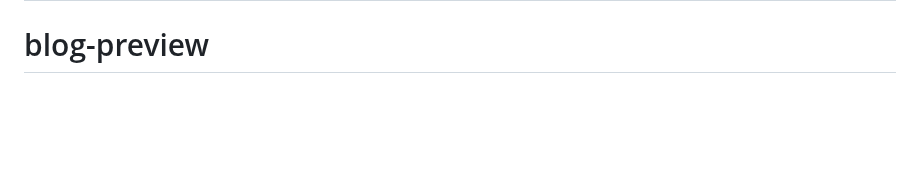
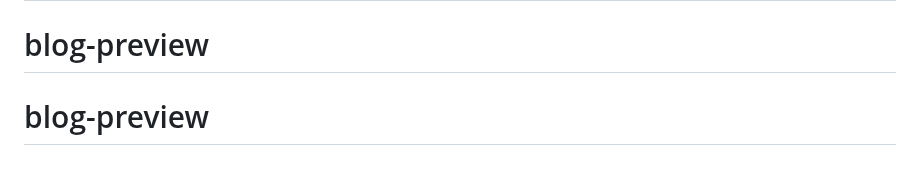
Before and after one commit to lepikeman/blog-preview, a Markdown page: README.md, the part around the change. GitHub-like rendering; blank space fills up the shorter version.

```diff
--- a/README.md
+++ b/README.md
@@ -95,3 +95,4 @@ This challenge is completely free. Please share it with anyone who will find it
 # blog-preview
 # blog-preview
 # blog-preview
+# blog-preview
```
